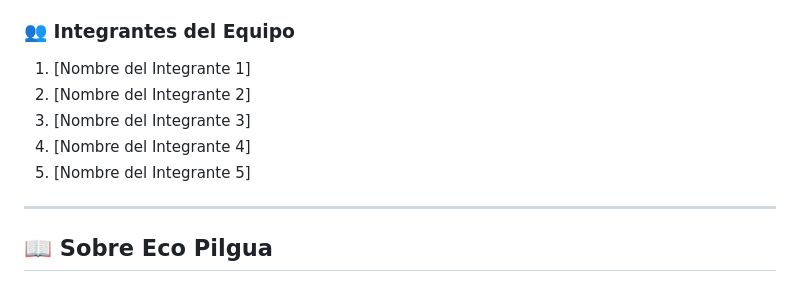
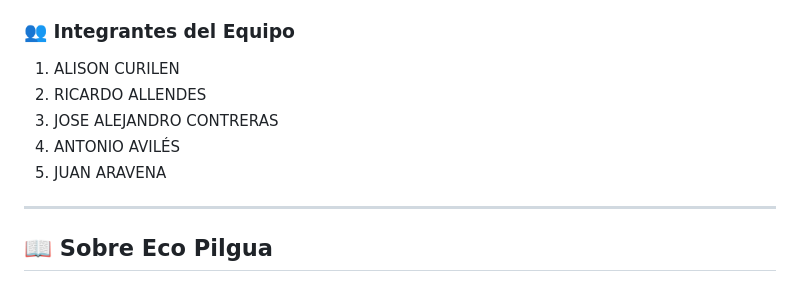
Before and after one commit to JAlexCastro/eco-pilgua-website, a Markdown page: README.md, the part around the change. Rendered like a GitHub page.

Commit message:
Nombres participantes

```diff
--- a/README.md
+++ b/README.md
@@ -16,11 +16,11 @@ Este proyecto ha sido desarrollado como parte de la evaluación para la asignatu
 * **Objetivo:** Desarrollo e implementación de un sitio web funcional y responsivo para una Pyme real.
 
 ### 👥 Integrantes del Equipo
-1.  [Nombre del Integrante 1]
-2.  [Nombre del Integrante 2]
-3.  [Nombre del Integrante 3]
-4.  [Nombre del Integrante 4]
-5.  [Nombre del Integrante 5]
+1.  ALISON CURILEN
+2.  RICARDO ALLENDES
+3.  JOSE ALEJANDRO CONTRERAS
+4.  ANTONIO AVILÉS
+5.  JUAN ARAVENA
 
 ---
 
```
